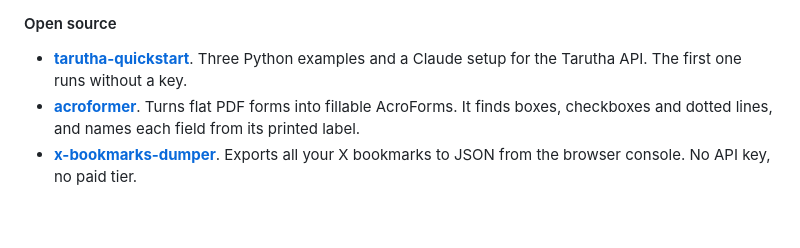
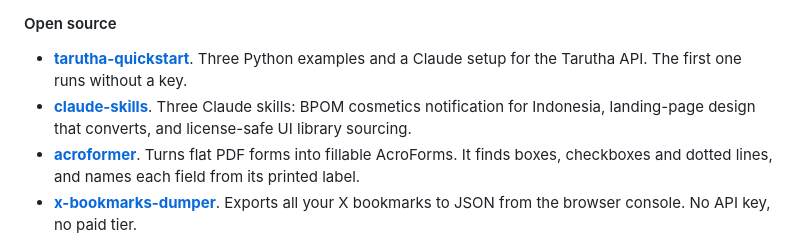
Before and after one commit to furyoktria/furyoktria, a Markdown page: README.md, the part around the change. GitHub-like rendering; blank space fills up the shorter version.

Commit message:
List claude-skills on the profile
Co-Authored-By: Claude Opus 5.5 <noreply@anthropic.com>

```diff
--- a/README.md
+++ b/README.md
@@ -42,6 +42,7 @@ Also in progress: **Titah**, Indonesian regulations as an API and MCP server tha
 #### Open source
 
 - **[tarutha-quickstart](https://github.com/furyoktria/tarutha-quickstart)**. Three Python examples and a Claude setup for the Tarutha API. The first one runs without a key.
+- **[claude-skills](https://github.com/furyoktria/claude-skills)**. Three Claude skills: BPOM cosmetics notification for Indonesia, landing-page design that converts, and license-safe UI library sourcing.
 - **[acroformer](https://github.com/furyoktria/acroformer)**. Turns flat PDF forms into fillable AcroForms. It finds boxes, checkboxes and dotted lines, and names each field from its printed label.
 - **[x-bookmarks-dumper](https://github.com/furyoktria/x-bookmarks-dumper)**. Exports all your X bookmarks to JSON from the browser console. No API key, no paid tier.
 
```
